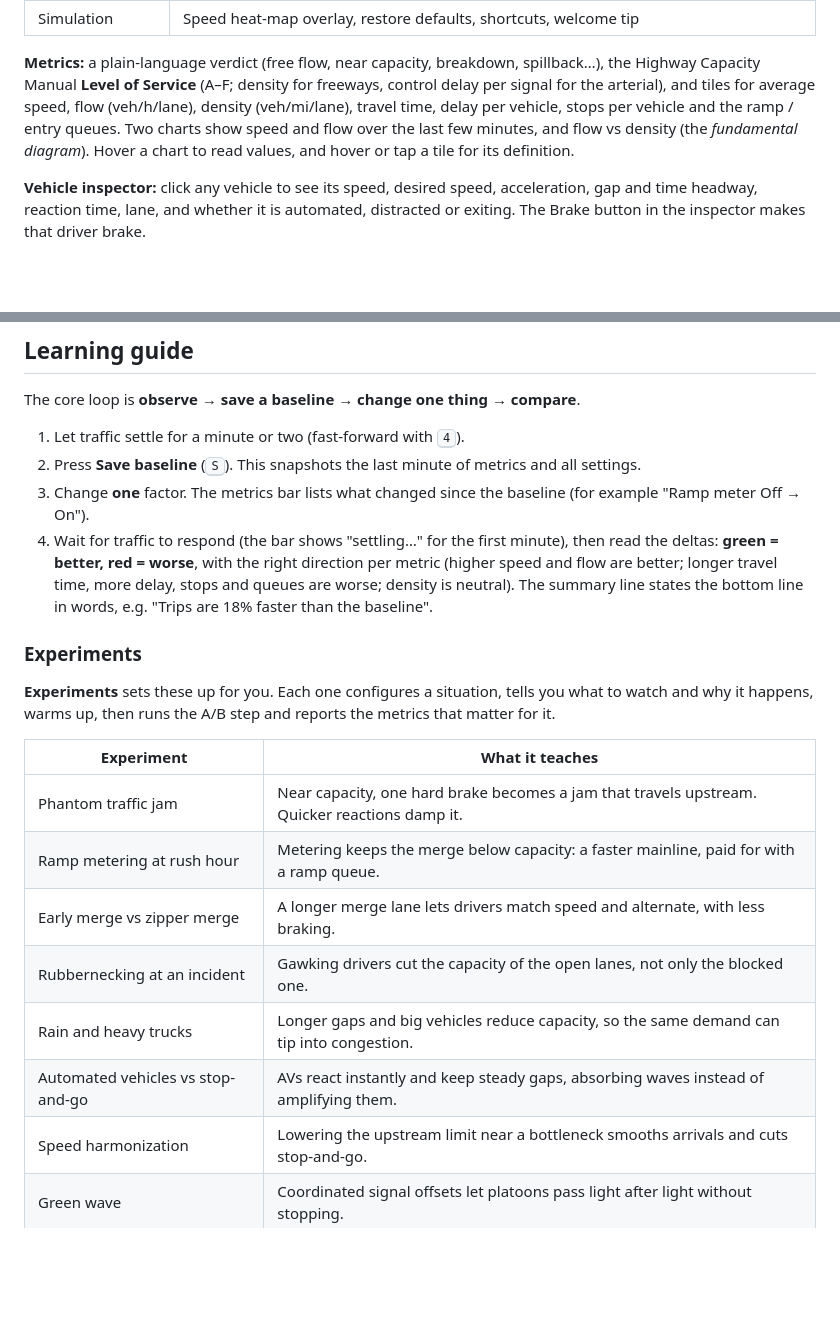
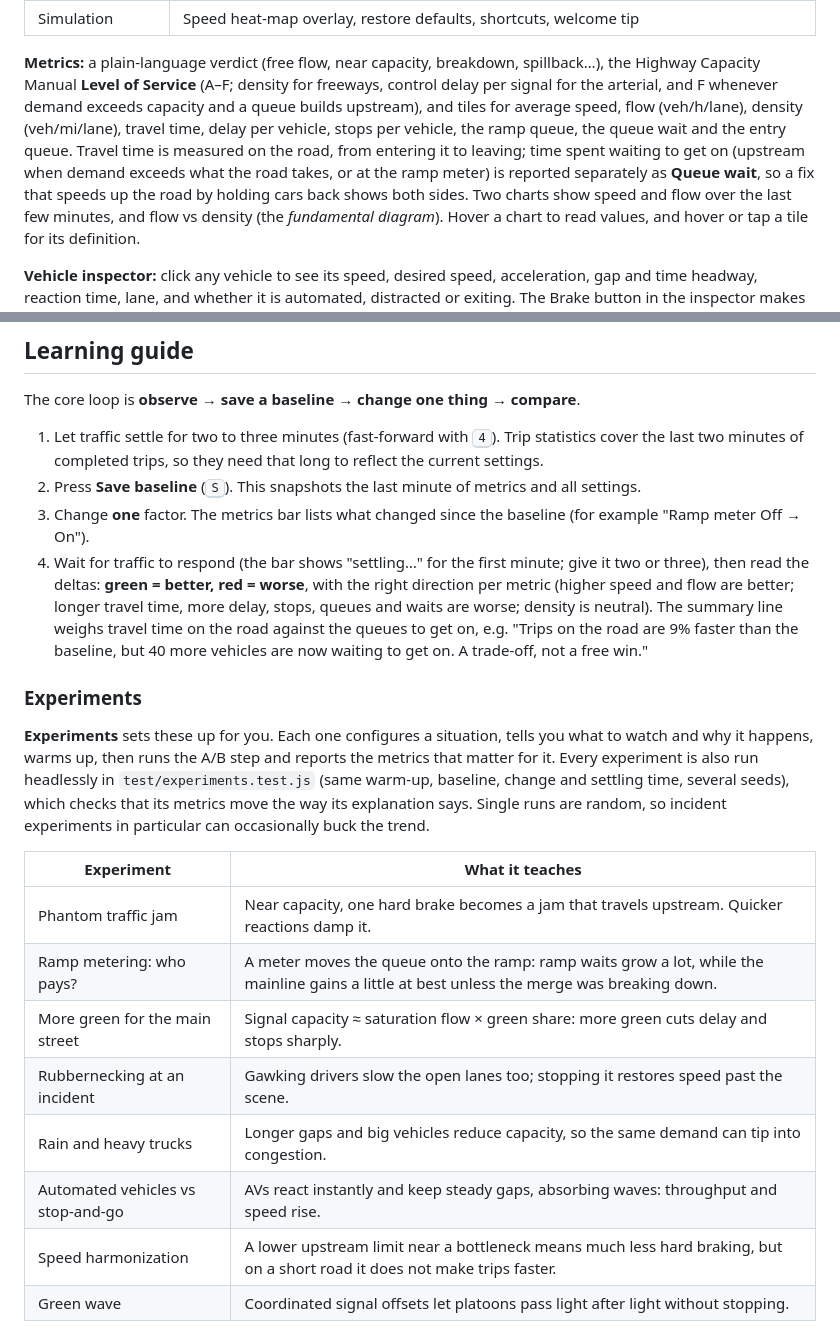
Before and after one commit to dsung55/Traffic-Simulator, a Markdown page: README.md, 2 parts joined by grey strips. Drawn GitHub-style; blank space fills up the shorter version.

Commit message:
README: queue wait, honest comparison wording, verified experiments
Co-Authored-By: Claude Opus 5.5 <noreply@anthropic.com>
Claude-Session: https://claude.ai/code/session_01CEyFY8WHSxbC4jTnm7VHvk

```diff
--- a/README.md
+++ b/README.md
@@ -45,9 +45,14 @@ that don't apply to the current layout are hidden, and the tab says so.
 
 **Metrics:** a plain-language verdict (free flow, near capacity, breakdown,
 spillback…), the Highway Capacity Manual **Level of Service** (A–F; density
-for freeways, control delay per signal for the arterial), and tiles for average
-speed, flow (veh/h/lane), density (veh/mi/lane), travel time, delay per
-vehicle, stops per vehicle and the ramp / entry queues. Two charts show speed
+for freeways, control delay per signal for the arterial, and F whenever demand
+exceeds capacity and a queue builds upstream), and tiles for average speed,
+flow (veh/h/lane), density (veh/mi/lane), travel time, delay per vehicle, stops
+per vehicle, the ramp queue, the queue wait and the entry queue. Travel time
+is measured on the road, from entering it to leaving; time spent waiting to
+get on (upstream when demand exceeds what the road takes, or at the ramp
+meter) is reported separately as **Queue wait**, so a fix that speeds up the
+road by holding cars back shows both sides. Two charts show speed
 and flow over the last few minutes, and flow vs density (the *fundamental
 diagram*). Hover a chart to read values, and hover or tap a tile for its
 definition.
@@ -76,33 +81,41 @@ driver brake.
 
 The core loop is **observe → save a baseline → change one thing → compare**.
 
-1. Let traffic settle for a minute or two (fast-forward with <kbd>4</kbd>).
+1. Let traffic settle for two to three minutes (fast-forward with <kbd>4</kbd>).
+   Trip statistics cover the last two minutes of completed trips, so they need
+   that long to reflect the current settings.
 2. Press **Save baseline** (<kbd>S</kbd>). This snapshots the last minute of
    metrics and all settings.
 3. Change **one** factor. The metrics bar lists what changed since the
    baseline (for example "Ramp meter Off → On").
 4. Wait for traffic to respond (the bar shows "settling…" for the first
-   minute), then read the deltas: **green = better, red = worse**, with the
-   right direction per metric (higher speed and flow are better; longer travel
-   time, more delay, stops and queues are worse; density is neutral). The
-   summary line states the bottom line in words, e.g. "Trips are 18% faster
-   than the baseline".
+   minute; give it two or three), then read the deltas: **green = better,
+   red = worse**, with the right direction per metric (higher speed and flow
+   are better; longer travel time, more delay, stops, queues and waits are
+   worse; density is neutral). The summary line weighs travel time on the road
+   against the queues to get on, e.g. "Trips on the road are 9% faster than
+   the baseline, but 40 more vehicles are now waiting to get on. A trade-off,
+   not a free win."
 
 ### Experiments
 
 **Experiments** sets these up for you. Each one configures a situation, tells
 you what to watch and why it happens, warms up, then runs the A/B step and
-reports the metrics that matter for it.
+reports the metrics that matter for it. Every experiment is also run headlessly
+in `test/experiments.test.js` (same warm-up, baseline, change and settling time,
+several seeds), which checks that its metrics move the way its explanation
+says. Single runs are random, so incident experiments in particular can
+occasionally buck the trend.
 
 | Experiment | What it teaches |
 | --- | --- |
 | Phantom traffic jam | Near capacity, one hard brake becomes a jam that travels upstream. Quicker reactions damp it. |
-| Ramp metering at rush hour | Metering keeps the merge below capacity: a faster mainline, paid for with a ramp queue. |
-| Early merge vs zipper merge | A longer merge lane lets drivers match speed and alternate, with less braking. |
-| Rubbernecking at an incident | Gawking drivers cut the capacity of the open lanes, not only the blocked one. |
+| Ramp metering: who pays? | A meter moves the queue onto the ramp: ramp waits grow a lot, while the mainline gains a little at best unless the merge was breaking down. |
+| More green for the main street | Signal capacity ≈ saturation flow × green share: more green cuts delay and stops sharply. |
+| Rubbernecking at an incident | Gawking drivers slow the open lanes too; stopping it restores speed past the scene. |
 | Rain and heavy trucks | Longer gaps and big vehicles reduce capacity, so the same demand can tip into congestion. |
-| Automated vehicles vs stop-and-go | AVs react instantly and keep steady gaps, absorbing waves instead of amplifying them. |
-| Speed harmonization | Lowering the upstream limit near a bottleneck smooths arrivals and cuts stop-and-go. |
+| Automated vehicles vs stop-and-go | AVs react instantly and keep steady gaps, absorbing waves: throughput and speed rise. |
+| Speed harmonization | A lower upstream limit near a bottleneck means much less hard braking, but on a short road it does not make trips faster. |
 | Green wave | Coordinated signal offsets let platoons pass light after light without stopping. |
 
 ### Things worth knowing
```
